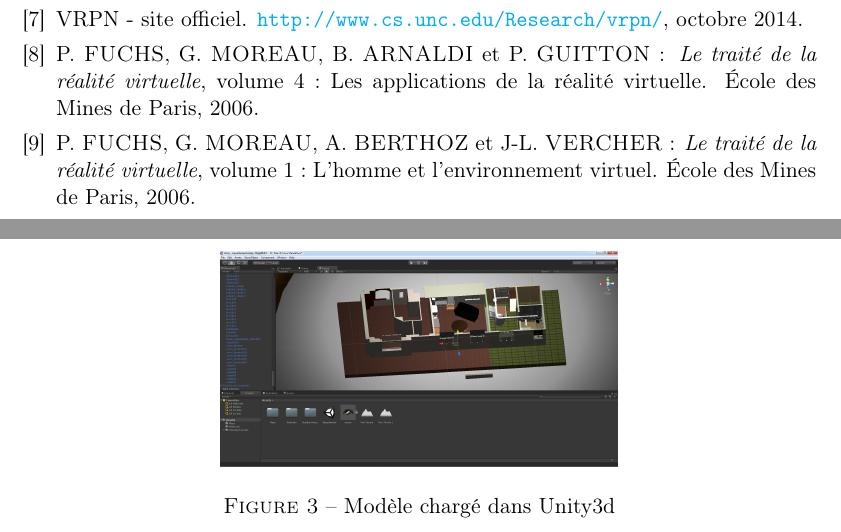
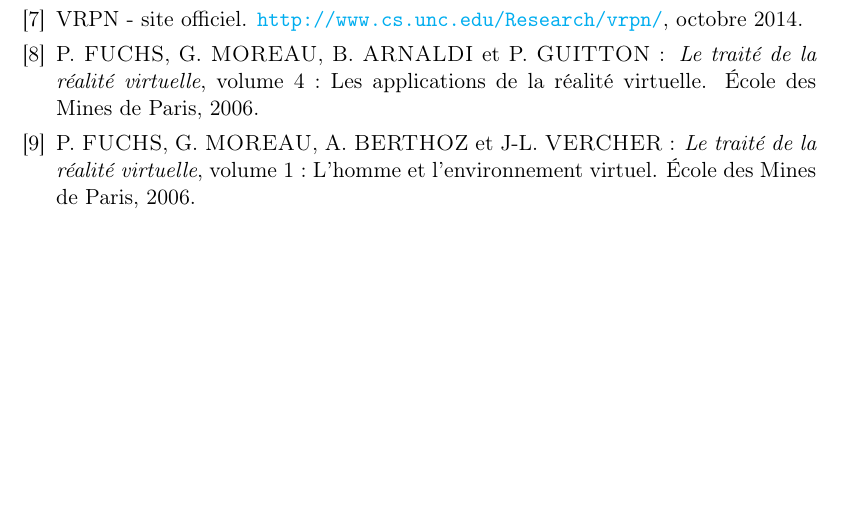
Before and after one commit to nhurman/avalon, a LaTeX paper (Rapports/1-PreEtude.tex, which reads Rapports/1-PreEtude/specifications.tex): two parts of pages 20 and 21 of 21 before the commit and part of page 20 of 20 after it, the two joined at a grey line, cut so that both start at the same text, the shorter picture padded with empty space. Compiled offline with pdfLaTeX.

Commit message:
correc erreur

```diff
--- a/Rapports/1-PreEtude/specifications.tex
+++ b/Rapports/1-PreEtude/specifications.tex
@@ -5,13 +5,6 @@
 	Pour ce projet, nous avons à notre disposition une modélisation 3D de l'appartement tremplin. Cette modélisation, fournie par Kerpape, est au format .max. L'un de notre premier travail sera donc d'ouvrir ce fichier, et de le convertir au format natif d'Unity. Unity dispose bien sur de fonctionnalités d'import dans d'autres formats, mais Unity est connu pour être un peu capricieux dans ses interactions avec les .max.
 
 	Les textures sont parfois mal gérées ou absentes, il faudra donc trouver un moyen d'interfacer correctement et efficacement la ressource avec Unity, soit avec une conversion de format de fichier, soit en réintégrant dans Unity ce qui aura été perdu à l'import.
-	\begin{figure}[p]
-		\centering
-		\includegraphics[width=0.5\textwidth]{1-PreEtude/img/appart_unity}
-		\caption{Modèle chargé dans Unity3d}
-	\end{figure}
-
-
 
 \subsection{Logiciels}
 	Au cours de ce projet, nous allons devoir travailler avec plusieurs environnements logiciels : les modeleurs 3D et les environnements de développement. La première catégorie de logiciels permet de modifier le modèle ou de créer de nouveaux éléments, comme un téléphone ; tandis que la seconde permet d'écrire la logique pour réaliser la partie interactive du projet.
```
